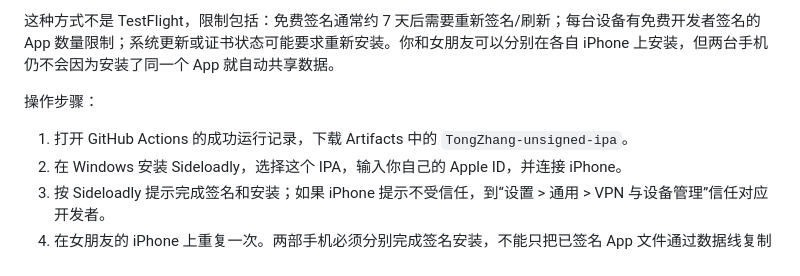
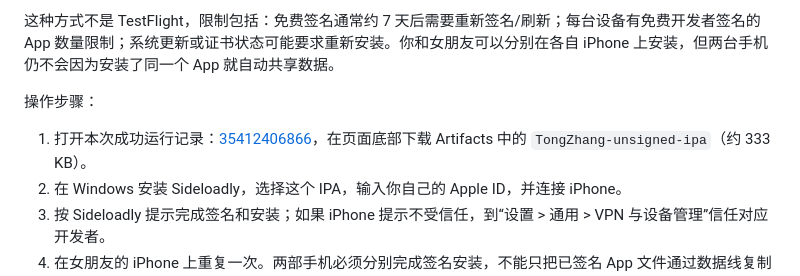
Before and after one commit to wqdeqweqwsad/TongZhang, a Markdown page: outputs/IOS-RUN-GUIDE.md, the part around the change. Drawn GitHub-style.

```diff
--- a/outputs/IOS-RUN-GUIDE.md
+++ b/outputs/IOS-RUN-GUIDE.md
@@ -35,7 +35,7 @@ GitHub Actions 的测试通过后，可以使用云端 macOS 构建服务把签
 
 操作步骤：
 
-1. 打开 GitHub Actions 的成功运行记录，下载 Artifacts 中的 `TongZhang-unsigned-ipa`。
+1. 打开本次成功运行记录：[35412406866](https://github.com/wqdeqweqwsad/TongZhang/actions/runs/35412406866)，在页面底部下载 Artifacts 中的 `TongZhang-unsigned-ipa`（约 333 KB）。
 2. 在 Windows 安装 Sideloadly，选择这个 IPA，输入你自己的 Apple ID，并连接 iPhone。
 3. 按 Sideloadly 提示完成签名和安装；如果 iPhone 提示不受信任，到“设置 > 通用 > VPN 与设备管理”信任对应开发者。
 4. 在女朋友的 iPhone 上重复一次。两部手机必须分别完成签名安装，不能只把已签名 App 文件通过数据线复制过去。
```
Also changed, not shown: outputs/IMPLEMENTATION-STATUS.md (+1 -0 lines).
